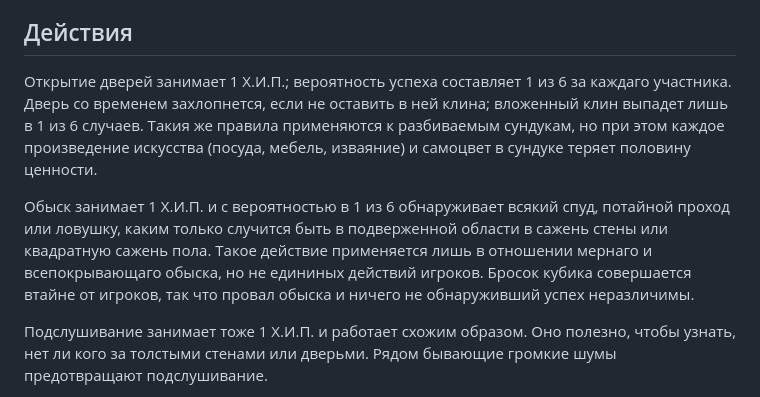
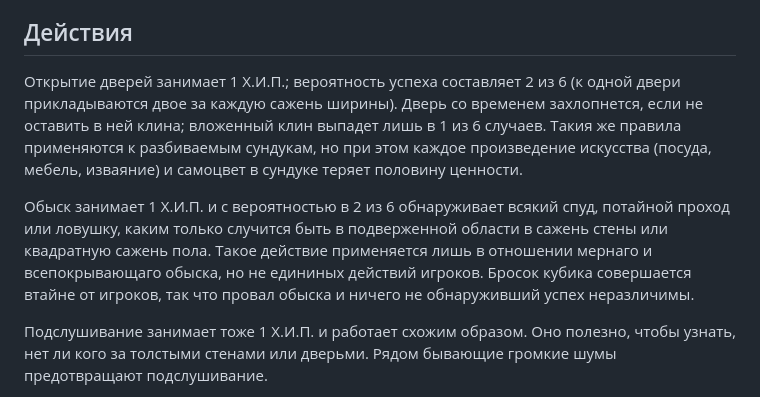
Before and after one commit to T-R-O-L-L/serdcelom, a Markdown page: 01—Подземелье.md, the part around the change. Rendered like a GitHub page.

```diff
--- a/01—Подземелье.md
+++ b/01—Подземелье.md
@@ -49,9 +49,9 @@
 
 ## Действия
 
-Открытие дверей занимает 1 Х.И.П.; вероятность успеха составляет 1 из 6 за каждаго участника. Дверь со временем захлопнется, если не оставить в ней клина; вложенный клин выпадет лишь в 1 из 6 случаев. Такия же правила применяются к разбиваемым сундукам, но при этом каждое произведение искусства (посуда, мебель, изваяние) и самоцвет в сундуке теряет половину ценности.
+Открытие дверей занимает 1 Х.И.П.; вероятность успеха составляет 2 из 6 (к одной двери прикладываются двое за каждую сажень ширины). Дверь со временем захлопнется, если не оставить в ней клина; вложенный клин выпадет лишь в 1 из 6 случаев. Такия же правила применяются к разбиваемым сундукам, но при этом каждое произведение искусства (посуда, мебель, изваяние) и самоцвет в сундуке теряет половину ценности.
 
-Обыск занимает 1 Х.И.П. и с вероятностью в 1 из 6 обнаруживает всякий спуд, потайной проход или ловушку, каким только случится быть в подверженной области в сажень стены или квадратную сажень пола. Такое действие применяется лишь в отношении мернаго и всепокрывающаго обыска, но не едининых действий игроков. Бросок кубика совершается втайне от игроков, так что провал обыска и ничего не обнаруживший успех неразличимы.
+Обыск занимает 1 Х.И.П. и с вероятностью в 2 из 6 обнаруживает всякий спуд, потайной проход или ловушку, каким только случится быть в подверженной области в сажень стены или квадратную сажень пола. Такое действие применяется лишь в отношении мернаго и всепокрывающаго обыска, но не едининых действий игроков. Бросок кубика совершается втайне от игроков, так что провал обыска и ничего не обнаруживший успех неразличимы.
 
 Подслушивание занимает тоже 1 Х.И.П. и работает схожим образом. Оно полезно, чтобы узнать, нет ли кого за толстыми стенами или дверьми. Рядом бывающие громкие шумы предотвращают подслушивание.
 
```
